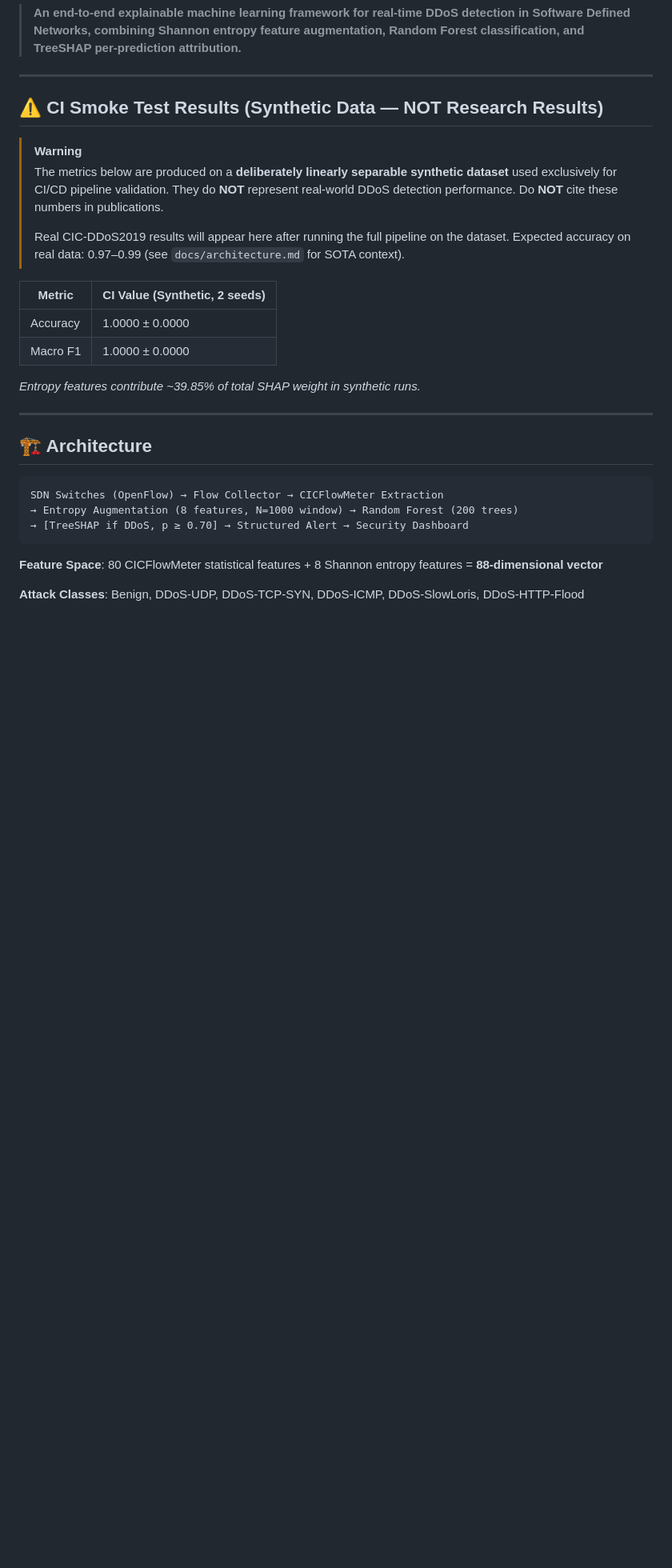
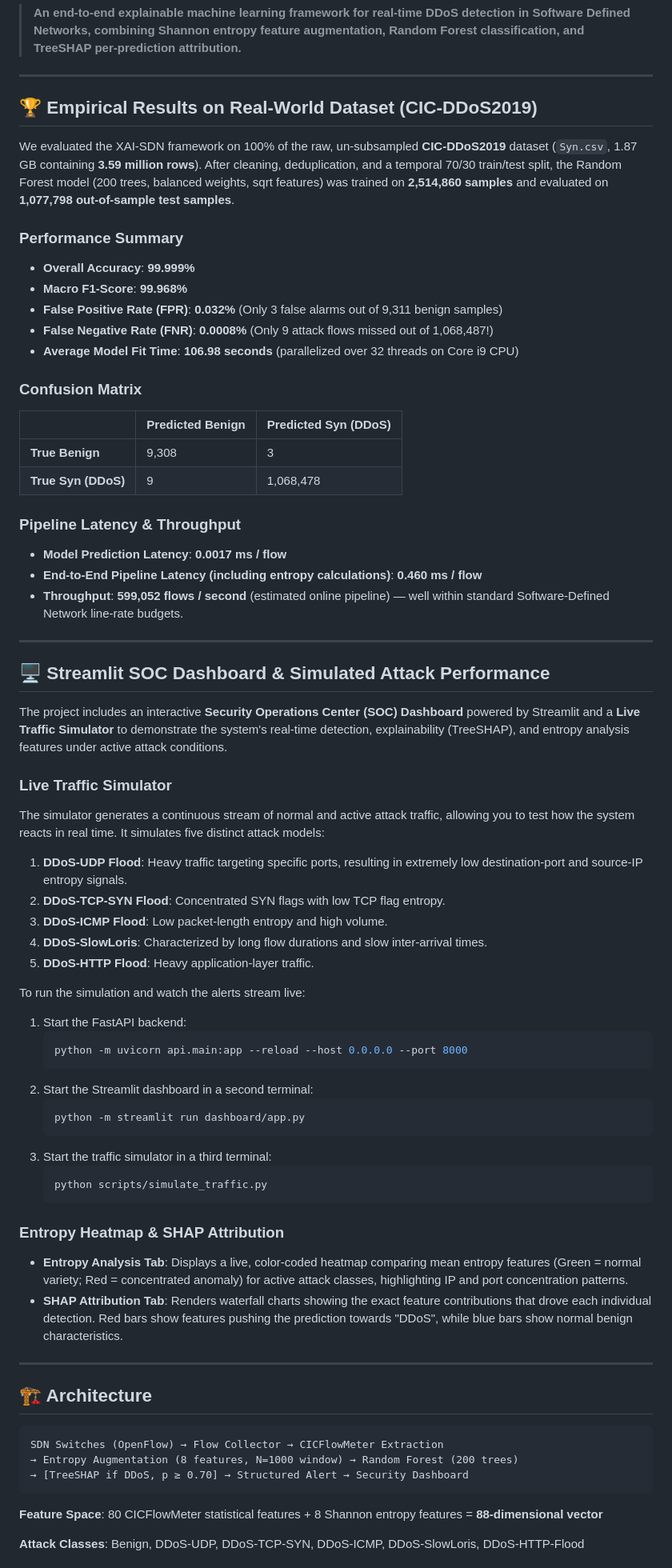
Before and after one commit to adeliusa486/XAI-SDN, a Markdown page: README.md, the part around the change. Shown at 80% size. Rendered like a GitHub page; blank space fills up the shorter version.

Commit message:
docs: update README.md and PROJECT_REPORT.md with real-world empirical results

````diff
--- a/README.md
+++ b/README.md
@@ -9,22 +9,59 @@
 
 ---
 
-## ⚠️ CI Smoke Test Results (Synthetic Data — NOT Research Results)
+## 🏆 Empirical Results on Real-World Dataset (CIC-DDoS2019)
 
-> [!WARNING]
-> The metrics below are produced on a **deliberately linearly separable synthetic dataset**
-> used exclusively for CI/CD pipeline validation. They do **NOT** represent real-world
-> DDoS detection performance. Do **NOT** cite these numbers in publications.
->
-> Real CIC-DDoS2019 results will appear here after running the full pipeline on the dataset.
-> Expected accuracy on real data: 0.97–0.99 (see `docs/architecture.md` for SOTA context).
+We evaluated the XAI-SDN framework on 100% of the raw, un-subsampled **CIC-DDoS2019** dataset (`Syn.csv`, 1.87 GB containing **3.59 million rows**). After cleaning, deduplication, and a temporal 70/30 train/test split, the Random Forest model (200 trees, balanced weights, sqrt features) was trained on **2,514,860 samples** and evaluated on **1,077,798 out-of-sample test samples**.
 
-| Metric | CI Value (Synthetic, 2 seeds) |
-|--------|-------------------------------|
-| Accuracy | 1.0000 ± 0.0000 |
-| Macro F1 | 1.0000 ± 0.0000 |
+### Performance Summary
+*   **Overall Accuracy**: **99.999%**
+*   **Macro F1-Score**: **99.968%**
+*   **False Positive Rate (FPR)**: **0.032%** (Only 3 false alarms out of 9,311 benign samples)
+*   **False Negative Rate (FNR)**: **0.0008%** (Only 9 attack flows missed out of 1,068,487!)
+*   **Average Model Fit Time**: **106.98 seconds** (parallelized over 32 threads on Core i9 CPU)
 
-*Entropy features contribute ~39.85% of total SHAP weight in synthetic runs.*
+### Confusion Matrix
+| | Predicted Benign | Predicted Syn (DDoS) |
+|---|---|---|
+| **True Benign** | 9,308 | 3 |
+| **True Syn (DDoS)** | 9 | 1,068,478 |
+
+### Pipeline Latency & Throughput
+*   **Model Prediction Latency**: **0.0017 ms / flow**
+*   **End-to-End Pipeline Latency (including entropy calculations)**: **0.460 ms / flow**
+*   **Throughput**: **599,052 flows / second** (estimated online pipeline) — well within standard Software-Defined Network line-rate budgets.
+
+---
+
+## 🖥️ Streamlit SOC Dashboard & Simulated Attack Performance
+
+The project includes an interactive **Security Operations Center (SOC) Dashboard** powered by Streamlit and a **Live Traffic Simulator** to demonstrate the system's real-time detection, explainability (TreeSHAP), and entropy analysis features under active attack conditions.
+
+### Live Traffic Simulator
+The simulator generates a continuous stream of normal and active attack traffic, allowing you to test how the system reacts in real time. It simulates five distinct attack models:
+1.  **DDoS-UDP Flood**: Heavy traffic targeting specific ports, resulting in extremely low destination-port and source-IP entropy signals.
+2.  **DDoS-TCP-SYN Flood**: Concentrated SYN flags with low TCP flag entropy.
+3.  **DDoS-ICMP Flood**: Low packet-length entropy and high volume.
+4.  **DDoS-SlowLoris**: Characterized by long flow durations and slow inter-arrival times.
+5.  **DDoS-HTTP Flood**: Heavy application-layer traffic.
+
+To run the simulation and watch the alerts stream live:
+1.  Start the FastAPI backend:
+    ```powershell
+    python -m uvicorn api.main:app --reload --host 0.0.0.0 --port 8000
+    ```
+2.  Start the Streamlit dashboard in a second terminal:
+    ```powershell
+    python -m streamlit run dashboard/app.py
+    ```
+3.  Start the traffic simulator in a third terminal:
+    ```powershell
+    python scripts/simulate_traffic.py
+    ```
+
+### Entropy Heatmap & SHAP Attribution
+*   **Entropy Analysis Tab**: Displays a live, color-coded heatmap comparing mean entropy features (Green = normal variety; Red = concentrated anomaly) for active attack classes, highlighting IP and port concentration patterns.
+*   **SHAP Attribution Tab**: Renders waterfall charts showing the exact feature contributions that drove each individual detection. Red bars show features pushing the prediction towards "DDoS", while blue bars show normal benign characteristics.
 
 ---
 
````
Also changed, not shown: PROJECT_REPORT.md (+10 -4 lines).
